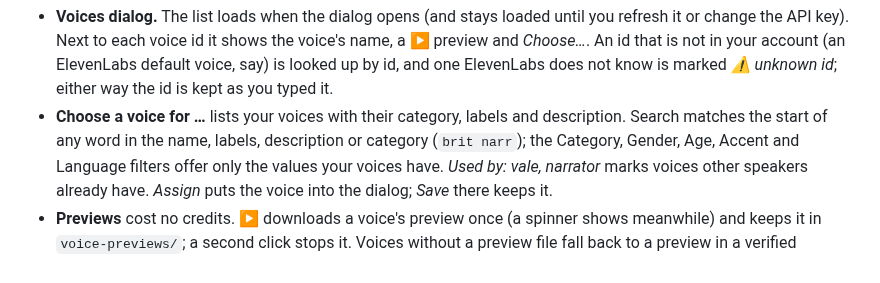
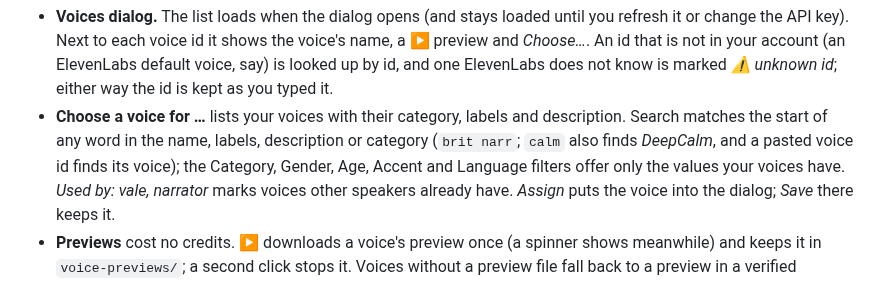
Before and after one commit to krel99/AI-Narration-App, a Markdown page: README.md, the part around the change. Rendered like a GitHub page.

```diff
--- a/README.md
+++ b/README.md
@@ -71,7 +71,8 @@ voices there on the web, then press *⟳ Refresh*
   kept as you typed it.
 - **Choose a voice for …** lists your voices with their category, labels and
   description. Search matches the start of any word in the name, labels,
-  description or category (`brit narr`); the Category, Gender, Age, Accent
+  description or category (`brit narr`; `calm` also finds *DeepCalm*, and
+  a pasted voice id finds its voice); the Category, Gender, Age, Accent
   and Language filters offer only the values your voices have. *Used by:
   vale, narrator* marks voices other speakers already have. *Assign* puts the
   voice into the dialog; *Save* there keeps it.
```
Also changed, not shown: docs/design.md (+11 -4 lines), docs/screenshots/voice-picker.png, 5 other files.
